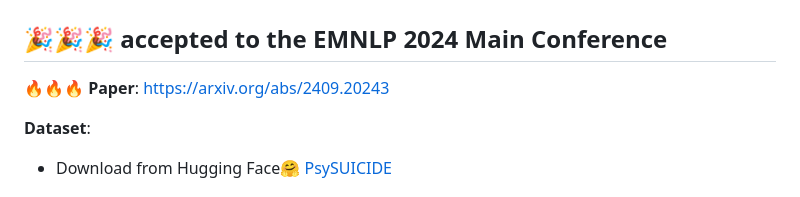
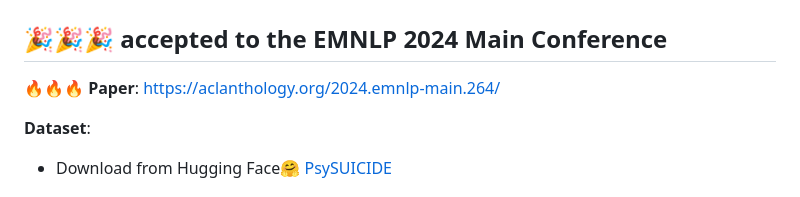
Before and after one commit to qiuhuachuan/PsyGUARD, a Markdown page: README.md, the part around the change. Rendered like a GitHub page.

```diff
--- a/README.md
+++ b/README.md
@@ -2,7 +2,7 @@
 
 ## 🎉🎉🎉 accepted to the EMNLP 2024 Main Conference
 
-**🔥🔥🔥 Paper**: https://arxiv.org/abs/2409.20243
+**🔥🔥🔥 Paper**: https://aclanthology.org/2024.emnlp-main.264/
 
 **Dataset**:
 
```
